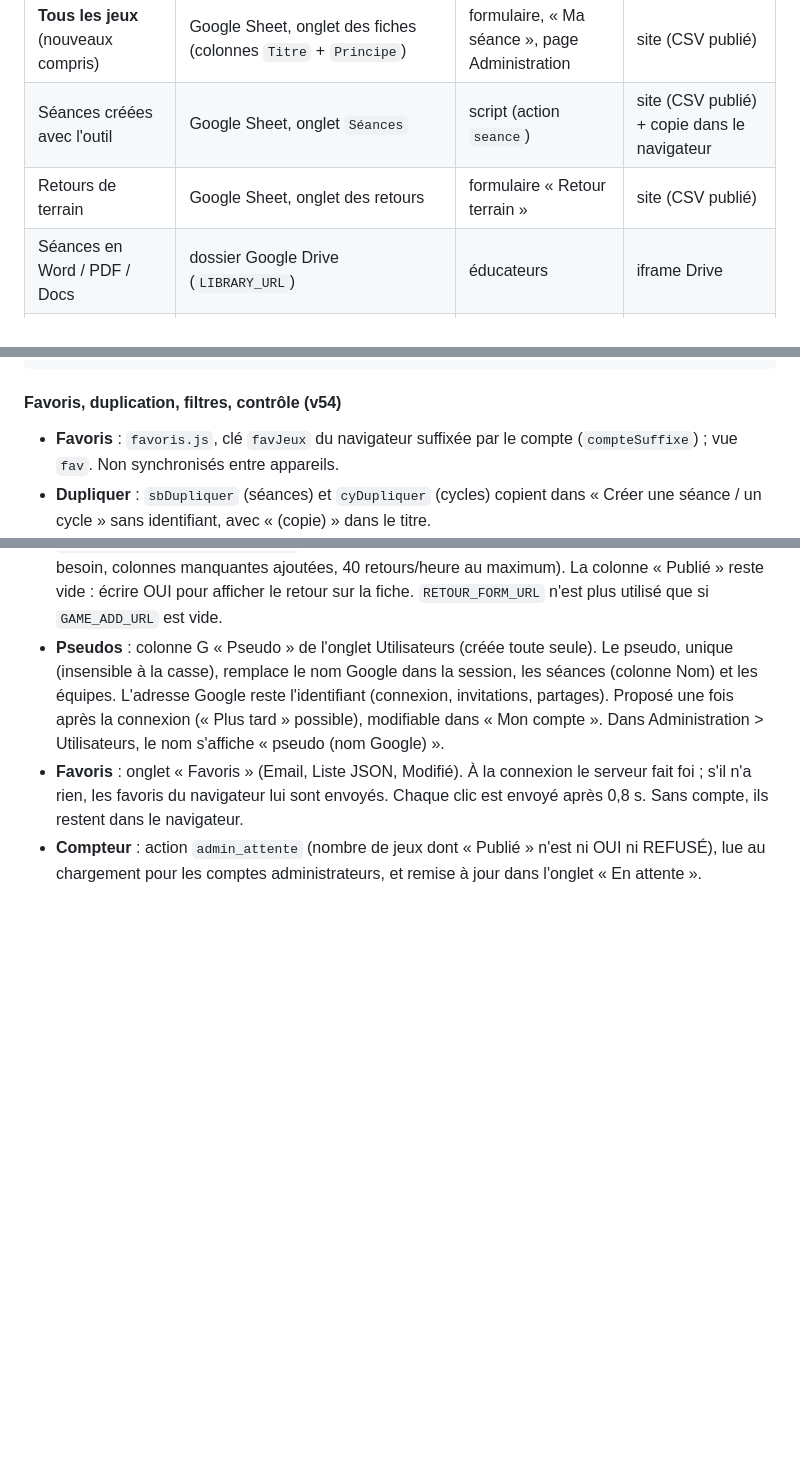
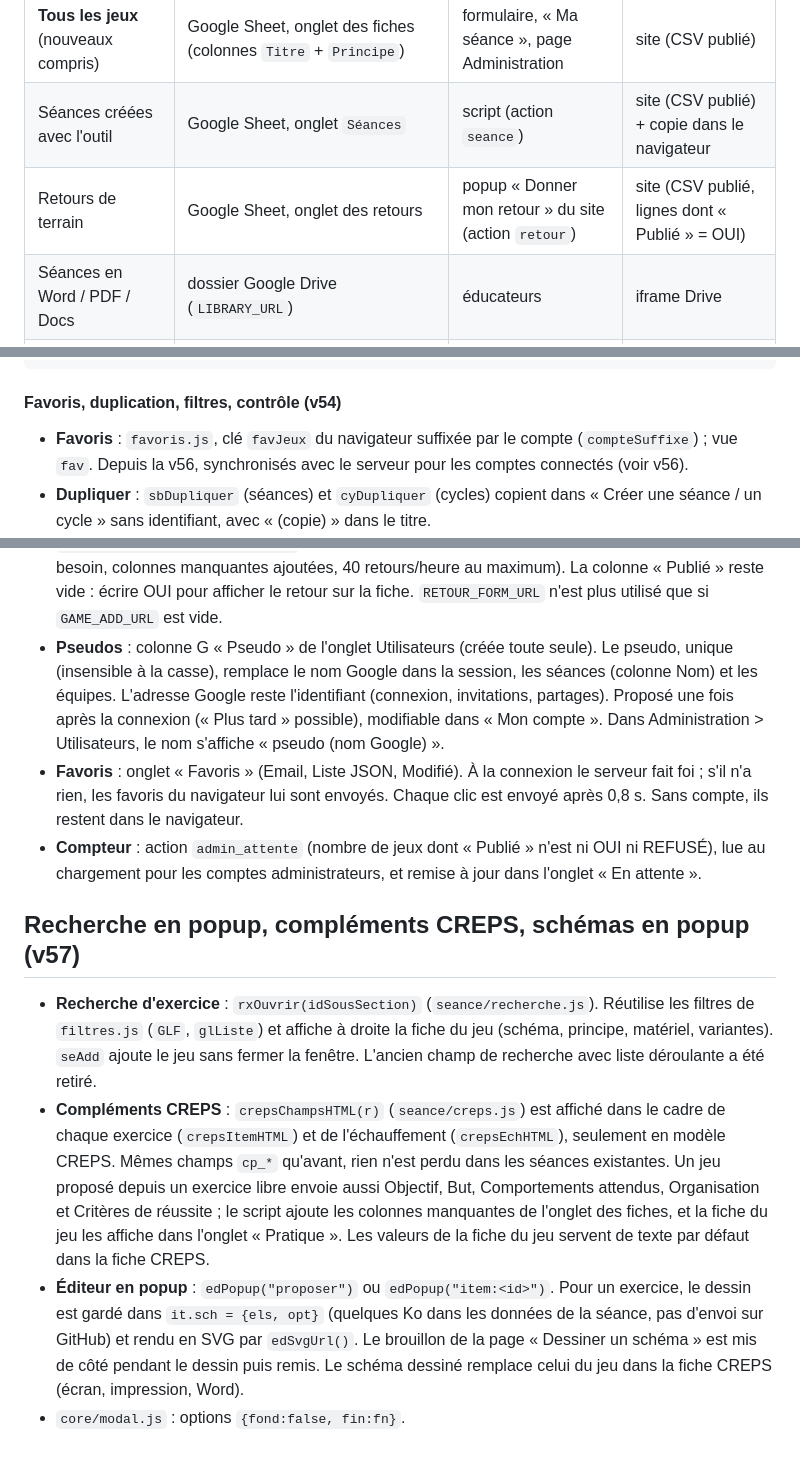
Before and after one commit to KikiClimbing/ClimbingGames, a Markdown page: docs/maintenance.md, 3 parts joined by grey strips. Rendered like a GitHub page; blank space fills up the shorter version.

````diff
--- a/docs/maintenance.md
+++ b/docs/maintenance.md
@@ -30,7 +30,7 @@ Points clés :
 | Nouveaux schémas | `schemas/NOM.png` (+ `schemas/CODE.json`, dessin source, pour ceux faits depuis Administration) dans le dépôt | script Apps Script (API GitHub) | fiche d'un jeu (via « Schéma (lien) ») |
 | **Tous les jeux** (nouveaux compris) | Google Sheet, onglet des fiches (colonnes `Titre` + `Principe`) | formulaire, « Ma séance », page Administration | site (CSV publié) |
 | Séances créées avec l'outil | Google Sheet, onglet `Séances` | script (action `seance`) | site (CSV publié) + copie dans le navigateur |
-| Retours de terrain | Google Sheet, onglet des retours | formulaire « Retour terrain » | site (CSV publié) |
+| Retours de terrain | Google Sheet, onglet des retours | popup « Donner mon retour » du site (action `retour`) | site (CSV publié, lignes dont « Publié » = OUI) |
 | Séances en Word / PDF / Docs | dossier Google Drive (`LIBRARY_URL`) | éducateurs | iframe Drive |
 | Séance en cours, logo, préférences | `localStorage` du navigateur | le site | le site |
 
@@ -148,7 +148,7 @@ scripts-google/       scripts Apps Script (copies de référence)
 ```
 
 #### Favoris, duplication, filtres, contrôle (v54)
-- **Favoris** : `favoris.js`, clé `favJeux` du navigateur suffixée par le compte (`compteSuffixe`) ; vue `fav`. Non synchronisés entre appareils.
+- **Favoris** : `favoris.js`, clé `favJeux` du navigateur suffixée par le compte (`compteSuffixe`) ; vue `fav`. Depuis la v56, synchronisés avec le serveur pour les comptes connectés (voir v56).
 - **Dupliquer** : `sbDupliquer` (séances) et `cyDupliquer` (cycles) copient dans « Créer une séance / un cycle » sans identifiant, avec « (copie) » dans le titre.
 - **Recherche dans les noms de jeux** : la colonne `Jeux` (codes et noms, 600 caractères) est écrite par `enregistrerSeance` ; les séances enregistrées avant la v54 ne sont retrouvées par nom de jeu qu'après un nouvel enregistrement.
 - **Filtres** (`filtres.js`) : la liste de suggestions `#gl` est reconstruite selon famille, objectif, intensité, durée (≤ valeur maximale lue dans « Durée »), sans matériel, sans expérience.
@@ -392,3 +393,11 @@ Tout est dans `features/seance/terrain.js` (chargé avant `controle.js`).
 - **Pseudos** : colonne G « Pseudo » de l'onglet Utilisateurs (créée toute seule). Le pseudo, unique (insensible à la casse), remplace le nom Google dans la session, les séances (colonne Nom) et les équipes. L'adresse Google reste l'identifiant (connexion, invitations, partages). Proposé une fois après la connexion (« Plus tard » possible), modifiable dans « Mon compte ». Dans Administration > Utilisateurs, le nom s'affiche « pseudo (nom Google) ».
 - **Favoris** : onglet « Favoris » (Email, Liste JSON, Modifié). À la connexion le serveur fait foi ; s'il n'a rien, les favoris du navigateur lui sont envoyés. Chaque clic est envoyé après 0,8 s. Sans compte, ils restent dans le navigateur.
 - **Compteur** : action `admin_attente` (nombre de jeux dont « Publié » n'est ni OUI ni REFUSÉ), lue au chargement pour les comptes administrateurs, et remise à jour dans l'onglet « En attente ».
+
+
+## Recherche en popup, compléments CREPS, schémas en popup (v57)
+
+- **Recherche d'exercice** : `rxOuvrir(idSousSection)` (`seance/recherche.js`). Réutilise les filtres de `filtres.js` (`GLF`, `glListe`) et affiche à droite la fiche du jeu (schéma, principe, matériel, variantes). `seAdd` ajoute le jeu sans fermer la fenêtre. L'ancien champ de recherche avec liste déroulante a été retiré.
+- **Compléments CREPS** : `crepsChampsHTML(r)` (`seance/creps.js`) est affiché dans le cadre de chaque exercice (`crepsItemHTML`) et de l'échauffement (`crepsEchHTML`), seulement en modèle CREPS. Mêmes champs `cp_*` qu'avant, rien n'est perdu dans les séances existantes. Un jeu proposé depuis un exercice libre envoie aussi Objectif, But, Comportements attendus, Organisation et Critères de réussite ; le script ajoute les colonnes manquantes de l'onglet des fiches, et la fiche du jeu les affiche dans l'onglet « Pratique ». Les valeurs de la fiche du jeu servent de texte par défaut dans la fiche CREPS.
+- **Éditeur en popup** : `edPopup("proposer")` ou `edPopup("item:<id>")`. Pour un exercice, le dessin est gardé dans `it.sch = {els, opt}` (quelques Ko dans les données de la séance, pas d'envoi sur GitHub) et rendu en SVG par `edSvgUrl()`. Le brouillon de la page « Dessiner un schéma » est mis de côté pendant le dessin puis remis. Le schéma dessiné remplace celui du jeu dans la fiche CREPS (écran, impression, Word).
+- `core/modal.js` : options `{fond:false, fin:fn}`.
````
Also changed, not shown: other parts of docs/maintenance.md (+1 -0 lines).
